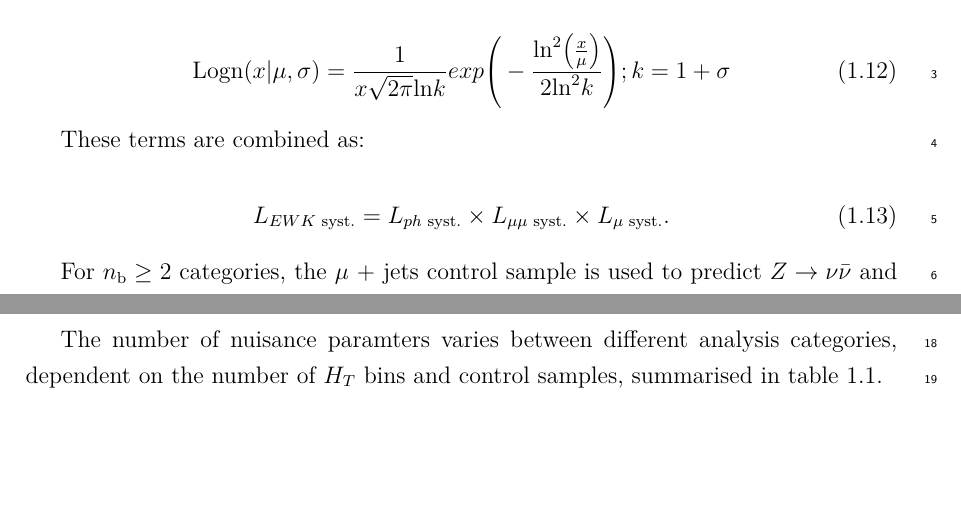
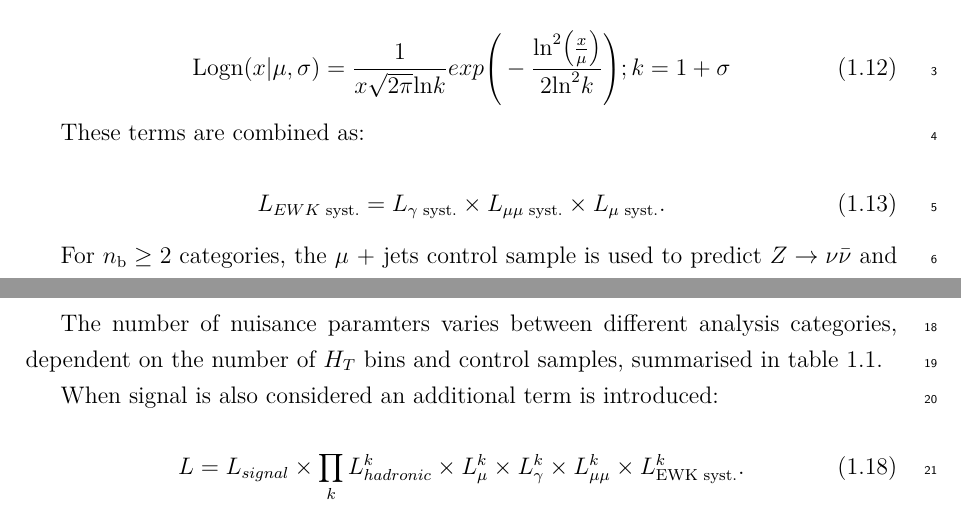
Before and after one commit to dsmiff/thesis-1, a LaTeX thesis (thesis.tex, which reads Chapter7/chapter7.tex): two parts of page 3 of 8, joined at a grey line, cut so that both start at the same text, the shorter picture padded with empty space. Compiled offline with pdfLaTeX.

Commit message:
small changes

```diff
--- a/Chapter7/chapter7.tex
+++ b/Chapter7/chapter7.tex
@@ -114,7 +114,7 @@ where Logn is the log-normal distribution (as recommended by that Gary dude):
 These terms are combined as:
 
 \begin{equation}
-L_{EWK\text{ syst.}} = L_{ph\text{ syst.}} \times L_{\mu\mu\text{ syst.}} \times L_{\mu\text{ syst.}}.
+L_{EWK\text{ syst.}} = L_{\gamma\text{ syst.}} \times L_{\mu\mu\text{ syst.}} \times L_{\mu\text{ syst.}}.
 \end{equation}
 
 For $\nb \geq 2$ categories, the \mj control sample is used to predict \zinv and
@@ -173,6 +173,13 @@ table~\ref{tab:nuisance_param_summary}.
   \end{tabular}
 \end{table}
 
+When signal is also considered an additional term is introduced:
+
+\begin{equation}
+L = L_{signal} \times \prod_k L^k_{hadronic} \times L^k_{\mu} \times L^k_{\gamma} \times L^k_{\mu\mu}
+\times L^k_{\text{EWK syst.}}.
+\label{eq:total_likelihood_wsignal}
+\end{equation}
 
 \subsection{Notes on syst modelling}
 lognormal instead of gaussian PDF - these are used for systematics modelling.
```
Also changed, not shown: Chapter7/chapter7.tex (10 more changed lines).
